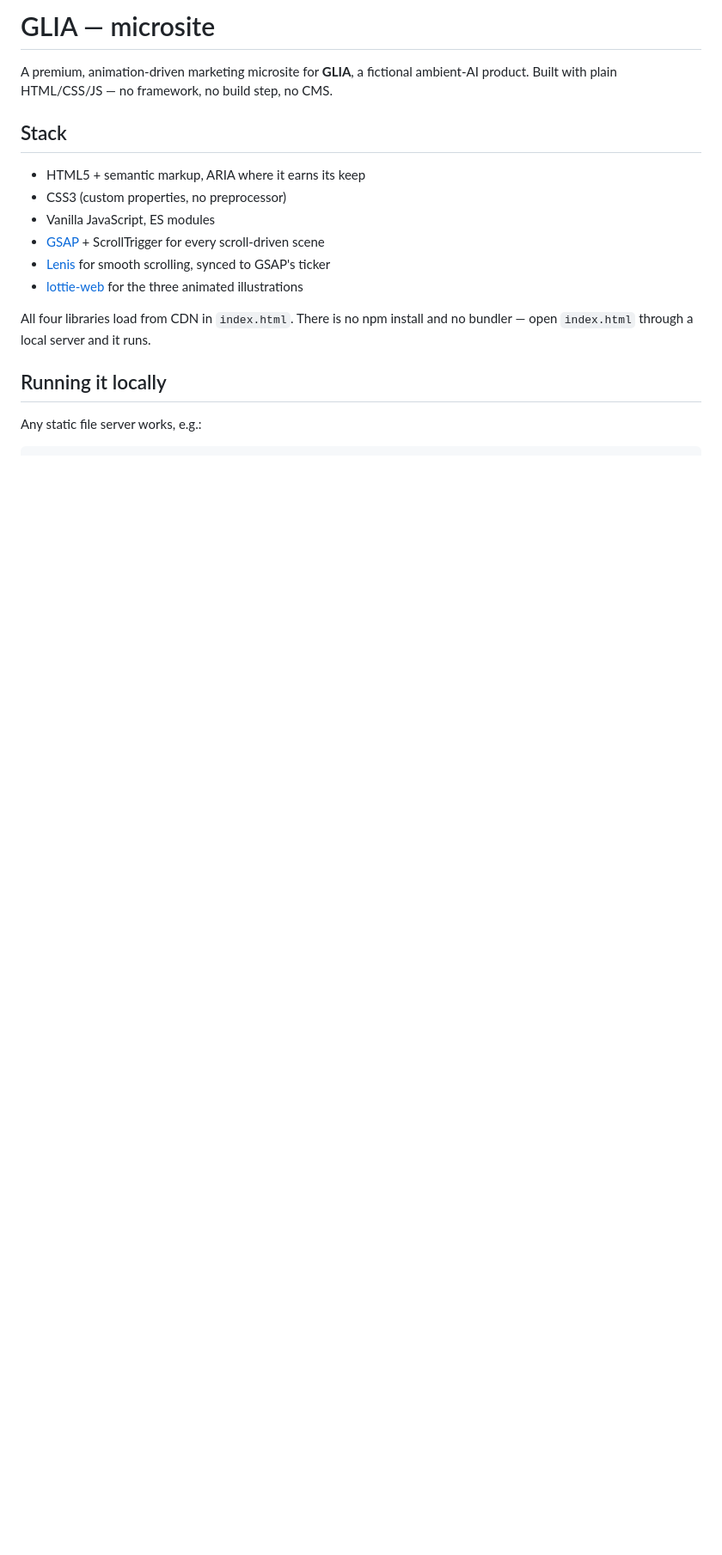
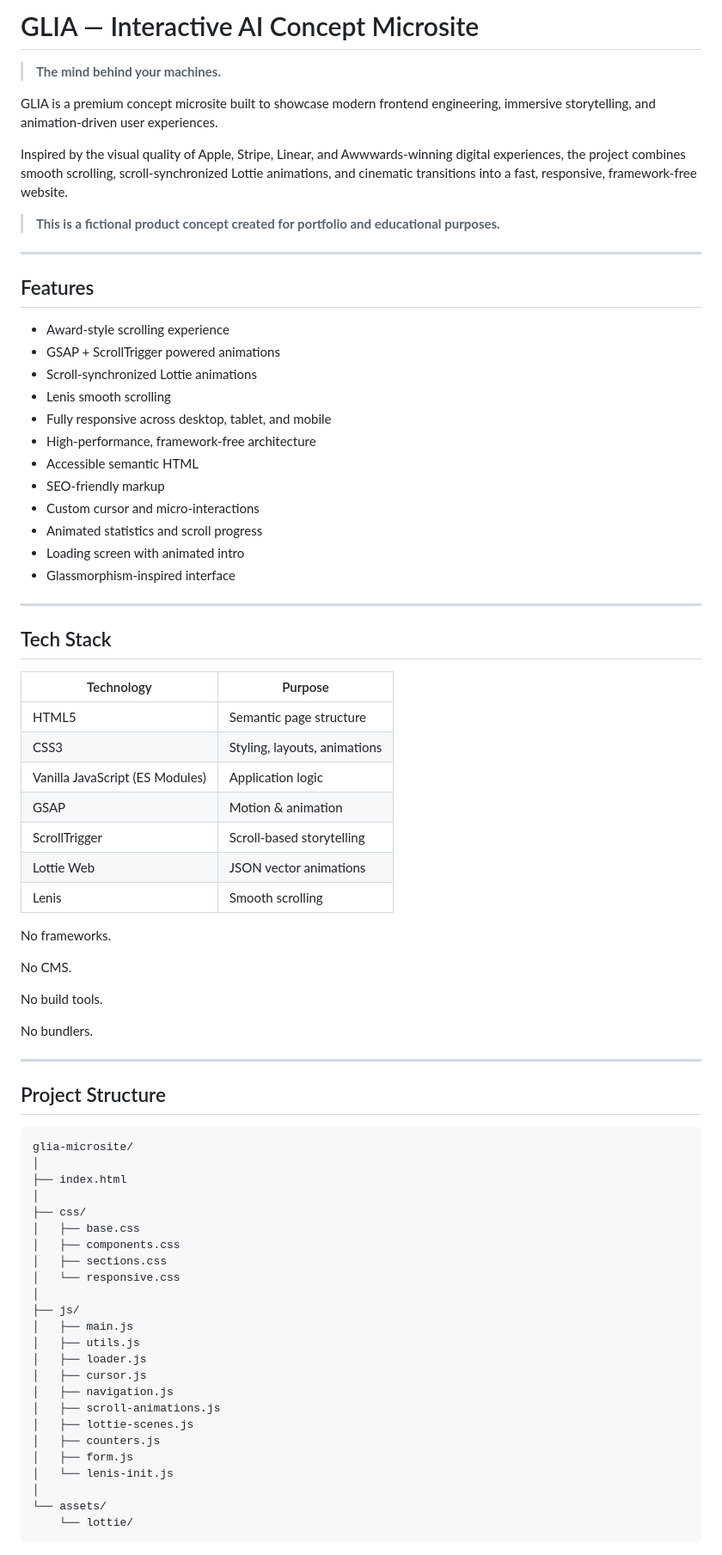
Before and after one commit to rhasanfreelance/Glia-Microsite, a Markdown page: README.md, the part around one of its changes. Shown at 86% size. Drawn GitHub-style; blank space fills up the shorter version.

````diff
--- a/README.md
+++ b/README.md
@@ -1,21 +1,80 @@
-# GLIA — microsite
+# GLIA — Interactive AI Concept Microsite
 
-A premium, animation-driven marketing microsite for **GLIA**, a fictional
-ambient-AI product. Built with plain HTML/CSS/JS — no framework, no build
-step, no CMS.
+> **The mind behind your machines.**
 
-## Stack
+GLIA is a premium concept microsite built to showcase modern frontend engineering, immersive storytelling, and animation-driven user experiences.
 
-- HTML5 + semantic markup, ARIA where it earns its keep
-- CSS3 (custom properties, no preprocessor)
-- Vanilla JavaScript, ES modules
-- [GSAP](https://gsap.com) + ScrollTrigger for every scroll-driven scene
-- [Lenis](https://github.com/darkroomengineering/lenis) for smooth scrolling, synced to GSAP's ticker
-- [lottie-web](https://github.com/airbnb/lottie) for the three animated illustrations
+Inspired by the visual quality of Apple, Stripe, Linear, and Awwwards-winning digital experiences, the project combines smooth scrolling, scroll-synchronized Lottie animations, and cinematic transitions into a fast, responsive, framework-free website.
 
-All four libraries load from CDN in `index.html`. There is no npm install
-and no bundler — open `index.html` through a local server and it runs.
+> **This is a fictional product concept created for portfolio and educational purposes.**
 
-## Running it locally
+---
 
-Any static file server works, e.g.:
+## Features
+
+- Award-style scrolling experience
+- GSAP + ScrollTrigger powered animations
+- Scroll-synchronized Lottie animations
+- Lenis smooth scrolling
+- Fully responsive across desktop, tablet, and mobile
+- High-performance, framework-free architecture
+- Accessible semantic HTML
+- SEO-friendly markup
+- Custom cursor and micro-interactions
+- Animated statistics and scroll progress
+- Loading screen with animated intro
+- Glassmorphism-inspired interface
+
+---
+
+## Tech Stack
+
+| Technology                      | Purpose                      |
+| ------------------------------- | ---------------------------- |
+| HTML5                           | Semantic page structure      |
+| CSS3                            | Styling, layouts, animations |
+| Vanilla JavaScript (ES Modules) | Application logic            |
+| GSAP                            | Motion & animation           |
+| ScrollTrigger                   | Scroll-based storytelling    |
+| Lottie Web                      | JSON vector animations       |
+| Lenis                           | Smooth scrolling             |
+
+No frameworks.
+
+No CMS.
+
+No build tools.
+
+No bundlers.
+
+---
+
+## Project Structure
+
+```
+glia-microsite/
+│
+├── index.html
+│
+├── css/
+│   ├── base.css
+│   ├── components.css
+│   ├── sections.css
+│   └── responsive.css
+│
+├── js/
+│   ├── main.js
+│   ├── utils.js
+│   ├── loader.js
+│   ├── cursor.js
+│   ├── navigation.js
+│   ├── scroll-animations.js
+│   ├── lottie-scenes.js
+│   ├── counters.js
+│   ├── form.js
+│   └── lenis-init.js
+│
+└── assets/
+    └── lottie/
+```
+
````
Also changed, not shown: other parts of README.md (+126 -79 lines).
